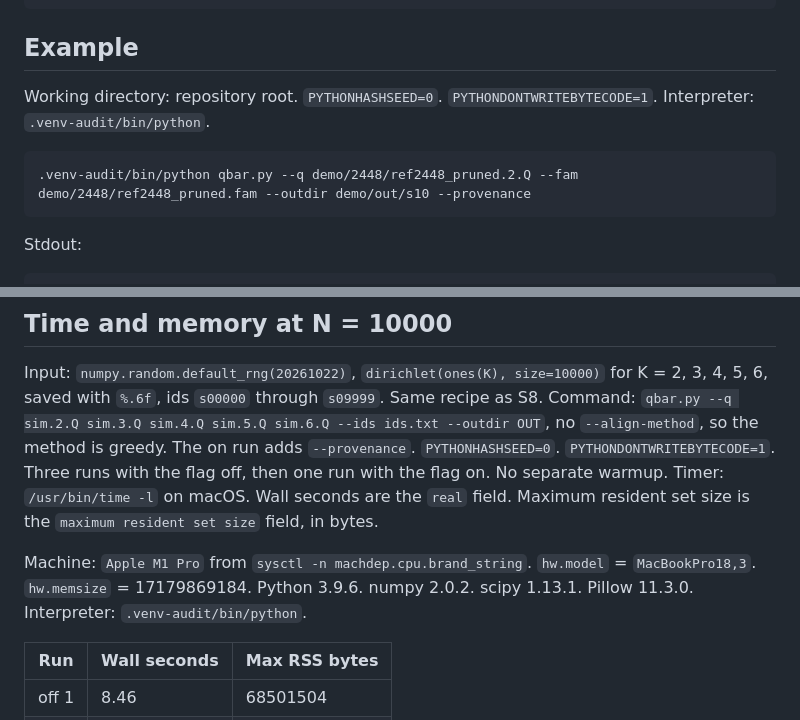
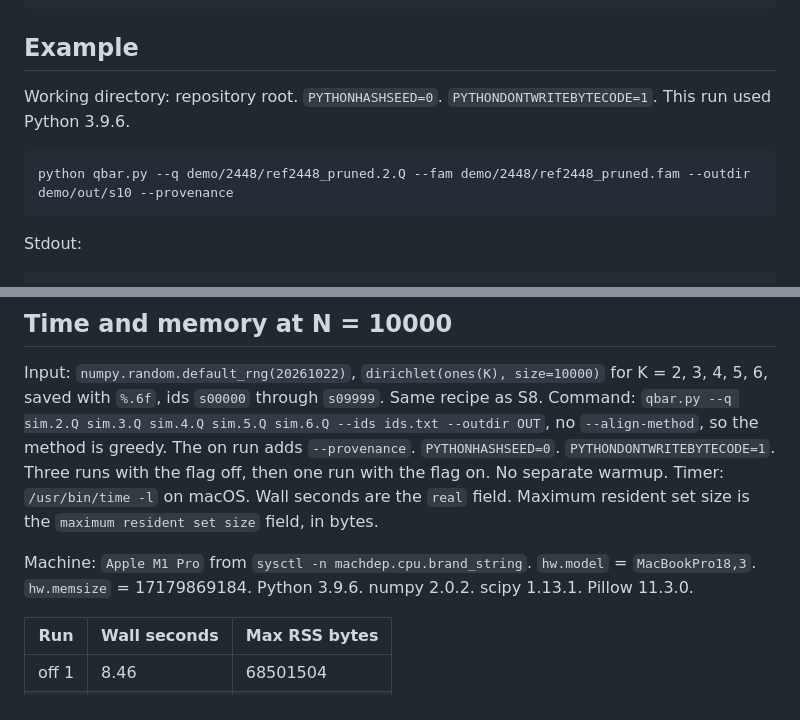
Before and after one commit to Xuzhen-Li/qbar, a Markdown page: docs/factpacks/S10.md, 2 parts joined by grey strips. Rendered like a GitHub page.

Commit message:
Use a portable command in the S10 fact pack.

````diff
--- a/docs/factpacks/S10.md
+++ b/docs/factpacks/S10.md
@@ -29,10 +29,10 @@ This is the `--provenance` line from `qbar.py --help`:
 
 ## Example
 
-Working directory: repository root. `PYTHONHASHSEED=0`. `PYTHONDONTWRITEBYTECODE=1`. Interpreter: `.venv-audit/bin/python`.
+Working directory: repository root. `PYTHONHASHSEED=0`. `PYTHONDONTWRITEBYTECODE=1`. This run used Python 3.9.6.
 
 ```
-.venv-audit/bin/python qbar.py --q demo/2448/ref2448_pruned.2.Q --fam demo/2448/ref2448_pruned.fam --outdir demo/out/s10 --provenance
+python qbar.py --q demo/2448/ref2448_pruned.2.Q --fam demo/2448/ref2448_pruned.fam --outdir demo/out/s10 --provenance
 ```
 
 Stdout:
@@ -126,7 +126,7 @@ The two `sha256` values were checked after the run with `hashlib.sha256` on the
 
 Input: `numpy.random.default_rng(20261022)`, `dirichlet(ones(K), size=10000)` for K = 2, 3, 4, 5, 6, saved with `%.6f`, ids `s00000` through `s09999`. Same recipe as S8. Command: `qbar.py --q sim.2.Q sim.3.Q sim.4.Q sim.5.Q sim.6.Q --ids ids.txt --outdir OUT`, no `--align-method`, so the method is greedy. The on run adds `--provenance`. `PYTHONHASHSEED=0`. `PYTHONDONTWRITEBYTECODE=1`. Three runs with the flag off, then one run with the flag on. No separate warmup. Timer: `/usr/bin/time -l` on macOS. Wall seconds are the `real` field. Maximum resident set size is the `maximum resident set size` field, in bytes.
 
-Machine: `Apple M1 Pro` from `sysctl -n machdep.cpu.brand_string`. `hw.model` = `MacBookPro18,3`. `hw.memsize` = 17179869184. Python 3.9.6. numpy 2.0.2. scipy 1.13.1. Pillow 11.3.0. Interpreter: `.venv-audit/bin/python`.
+Machine: `Apple M1 Pro` from `sysctl -n machdep.cpu.brand_string`. `hw.model` = `MacBookPro18,3`. `hw.memsize` = 17179869184. Python 3.9.6. numpy 2.0.2. scipy 1.13.1. Pillow 11.3.0.
 
 | Run | Wall seconds | Max RSS bytes |
 | --- | --- | --- |
````
